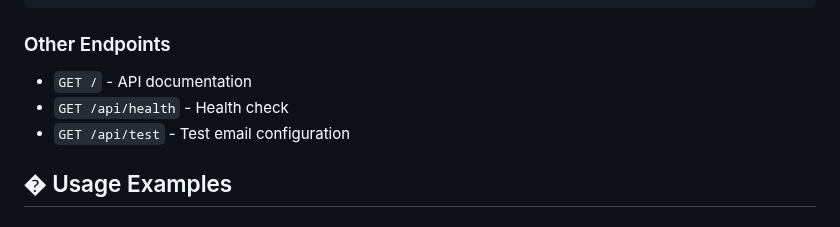
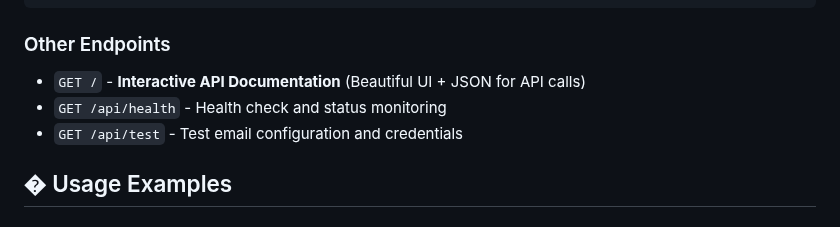
Before and after one commit to AnkitMishra2006/Mail-Sender, a Markdown page: README.md, the part around one of its changes. Drawn GitHub-style.

```diff
--- a/README.md
+++ b/README.md
@@ -114,9 +126,9 @@ console.log(result);
 
 ### Other Endpoints
 
-- `GET /` - API documentation
-- `GET /api/health` - Health check
-- `GET /api/test` - Test email configuration
+- `GET /` - **Interactive API Documentation** (Beautiful UI + JSON for API calls)
+- `GET /api/health` - Health check and status monitoring
+- `GET /api/test` - Test email configuration and credentials
 
 ## � Usage Examples
 
```
Also changed, not shown: other parts of README.md (+97 -15 lines).
